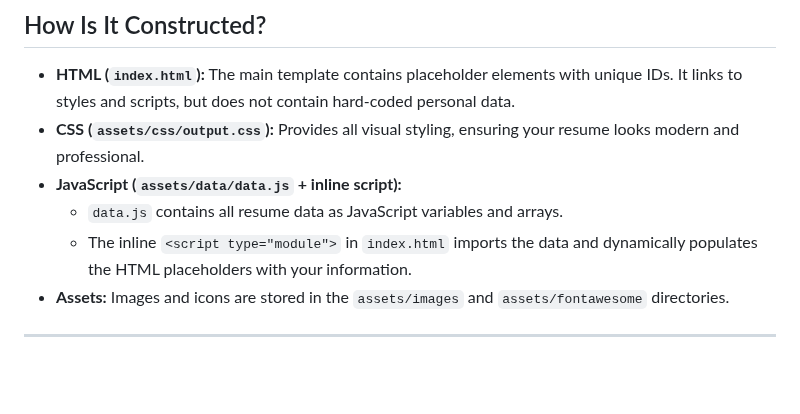
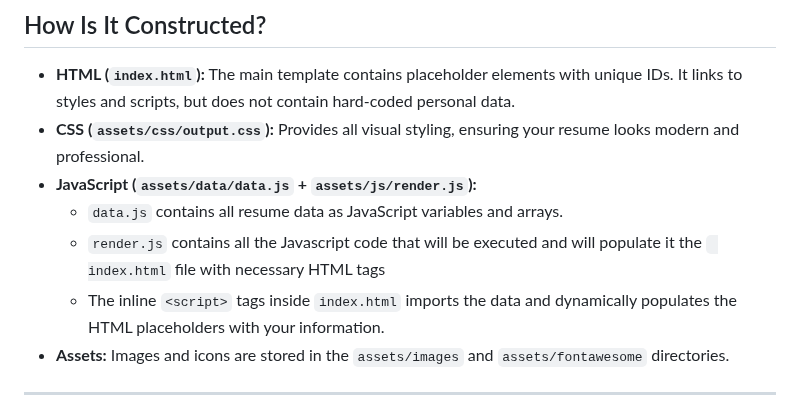
Before and after one commit to demolust/cv_portafolio, a Markdown page: readme.md, the part around the change. Rendered like a GitHub page; blank space fills up the shorter version.

Commit message:
chore: Update readme

```diff
--- a/readme.md
+++ b/readme.md
@@ -32,9 +32,10 @@ A customizable, dynamic resume website built with HTML, CSS, and JavaScript. Eas
 
 - **HTML (`index.html`):** The main template contains placeholder elements with unique IDs. It links to styles and scripts, but does not contain hard-coded personal data.
 - **CSS (`assets/css/output.css`):** Provides all visual styling, ensuring your resume looks modern and professional.
-- **JavaScript (`assets/data/data.js` + inline script):**
+- **JavaScript (`assets/data/data.js` + `assets/js/render.js`):**
   - `data.js` contains all resume data as JavaScript variables and arrays.
-  - The inline `<script type="module">` in `index.html` imports the data and dynamically populates the HTML placeholders with your information.
+  - `render.js` contains all the Javascript code that will be executed and will populate it the ` index.html` file with necessary HTML tags
+  - The inline `<script>` tags inside `index.html` imports the data and dynamically populates the HTML placeholders with your information.
 - **Assets:** Images and icons are stored in the `assets/images` and `assets/fontawesome` directories.
 
 ---
```
